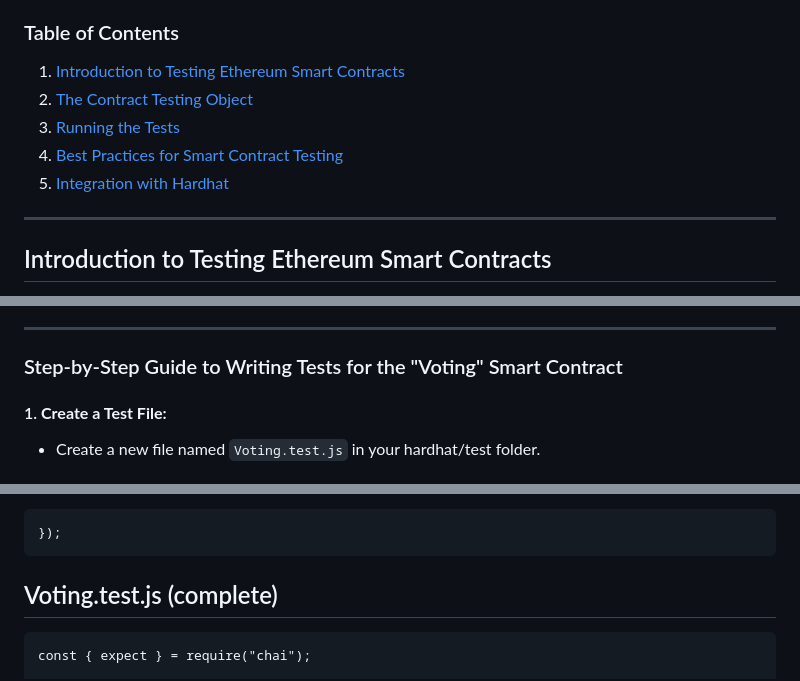
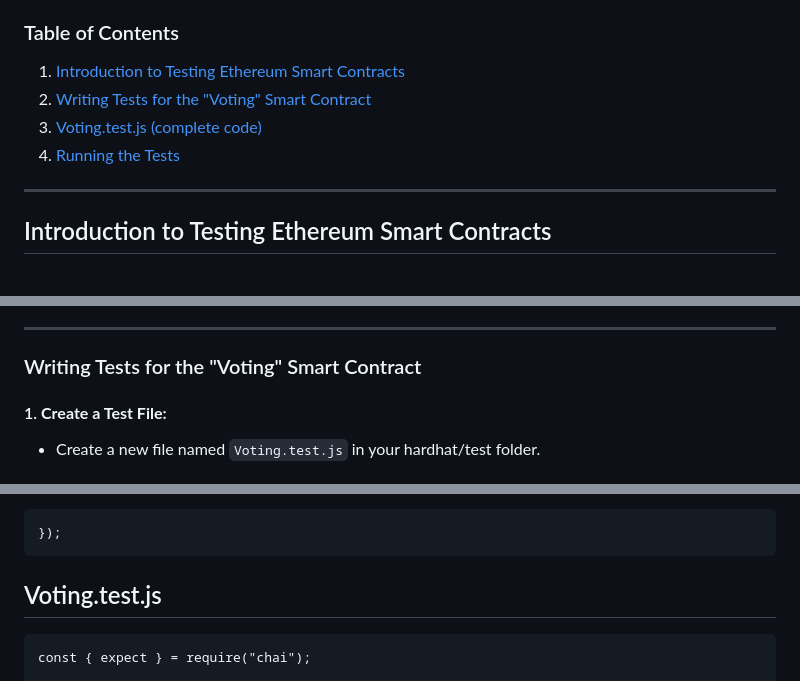
Before and after one commit to S2BCBCDev/voting-dapp-tutorial-2023-bis, a Markdown page: LABxTutorialVotingDapp2023/LAB2.md, 3 parts joined by grey strips. Drawn GitHub-style.

Commit message:
LAB2 - test4

````diff
--- a/LABxTutorialVotingDapp2023/LAB2.md
+++ b/LABxTutorialVotingDapp2023/LAB2.md
@@ -19,10 +19,9 @@
 ### Table of Contents
 
 1. [Introduction to Testing Ethereum Smart Contracts](#introduction-to-testing-ethereum-smart-contracts)
-2. [The Contract Testing Object](#the-contract-testing-object)
-3. [Running the Tests](#running-the-tests)
-4. [Best Practices for Smart Contract Testing](#best-practices-for-smart-contract-testing)
-5. [Integration with Hardhat](#integration-with-hardhat)
+2. [Writing Tests for the "Voting" Smart Contract](#writing-tests-for-the-voting-smart-contract)
+3. [Voting.test.js (complete code)](#voting-test-js)
+4. [Running the Tests](#running-the-tests)
 
 ---
 
@@ -61,7 +62,9 @@ Integrating Hardhat into your development workflow is straightforward and highly
 
 ---
 
-### Step-by-Step Guide to Writing Tests for the "Voting" Smart Contract
+### Writing Tests for the "Voting" Smart Contract
+
+<a name="writing-tests-for-the-voting-smart-contract"></a>
 
 #### 1. **Create a Test File:**
 
@@ -148,7 +151,9 @@ it("should start an election with the correct parameters", async function () {
 });
 ```
 
-## Voting.test.js (complete)
+## Voting.test.js
+
+<a name="voting-test-js"></a>
 
 ```
 const { expect } = require("chai");
````
Also changed, not shown: other parts of LABxTutorialVotingDapp2023/LAB2.md (+5 -1 lines).
